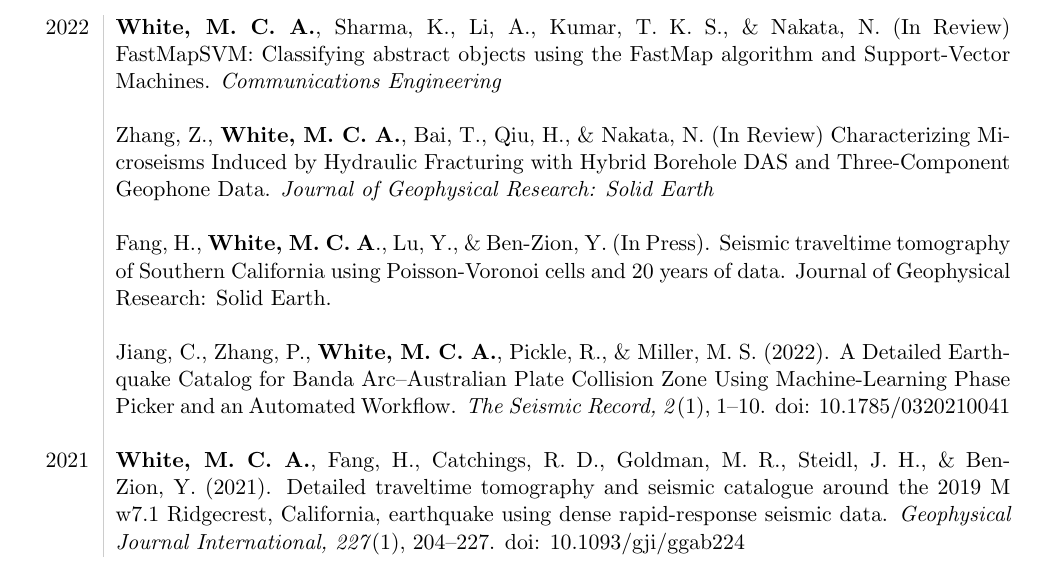
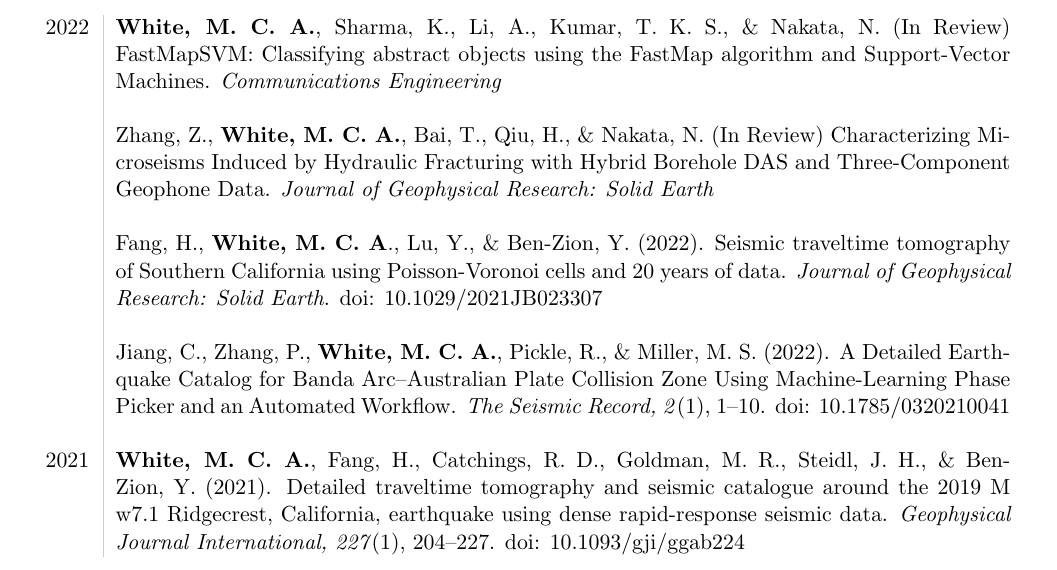
Before and after one commit to malcolmw/curriculum_vitae, a LaTeX CV (main.tex, which reads publications.tex): part of page 3 of 7, cut so that both start at the same text. Compiled offline with pdfLaTeX.

Commit message:
Update publications.

```diff
--- a/publications.tex
+++ b/publications.tex
@@ -5,7 +5,9 @@
 
 			& Zhang, Z., \textbf{White, M.~C.~A.}, Bai, T., Qiu, H., \& Nakata, N. (In Review) Characterizing Microseisms Induced by Hydraulic Fracturing with Hybrid Borehole DAS and Three-Component Geophone Data. \textit{Journal of Geophysical Research: Solid Earth} \\ \\
 
-			& Fang, H., \textbf{White, M.~C.~A}., Lu, Y., \& Ben-Zion, Y. (In Press). Seismic traveltime tomography of Southern California using Poisson-Voronoi cells and 20 years of data. Journal of Geophysical Research: Solid Earth. \\ \\
+			& Fang, H., \textbf{White, M.~C.~A}., Lu, Y., \& Ben-Zion, Y. (2022). Seismic traveltime tomography of Southern California using Poisson-Voronoi cells and 20 years of data. \textit{Journal of Geophysical Research: Solid Earth}. doi: 10.1029/2021JB023307
+			\\
+			\\
 
 %			& \textbf{White, M. C. A.}, Ben-Zion, Y. \& Vernon, F. L. (In preparation). Catalog Update (2008-2020): A Detailed Earthquake Catalog for the San Jacinto Fault Zone Region in Southern California. \\ \\
 			& Jiang, C., Zhang, P., \textbf{White, M.~C.~A.}, Pickle, R., \& Miller, M.~S. (2022). A Detailed Earthquake Catalog for Banda Arc–Australian Plate Collision Zone Using Machine-Learning Phase Picker and an Automated Workflow. \textit{The Seismic Record, 2}(1), 1–10. doi: 10.1785/0320210041 \\ \\
```
